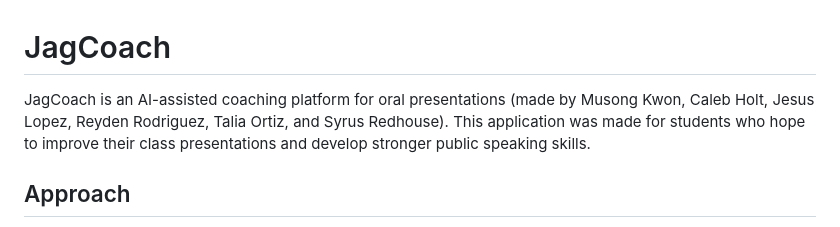
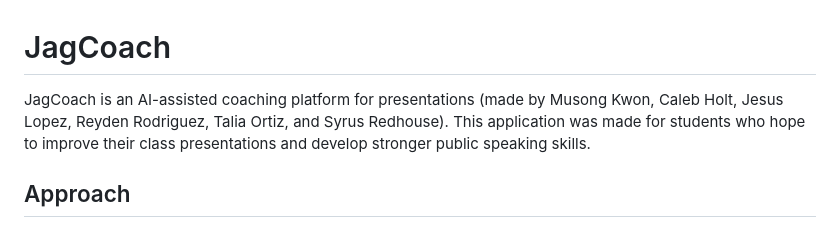
Before and after one commit to MusongKwon/JagCoach, a Markdown page: README.md, the part around the change. Rendered like a GitHub page.

```diff
--- a/README.md
+++ b/README.md
@@ -1,5 +1,5 @@
 # JagCoach
-JagCoach is an AI-assisted coaching platform for oral presentations (made by Musong Kwon, Caleb Holt, Jesus Lopez, Reyden Rodriguez, Talia Ortiz, and Syrus Redhouse).  This application was made for students who hope to improve their class presentations and develop stronger public speaking skills.
+JagCoach is an AI-assisted coaching platform for presentations (made by Musong Kwon, Caleb Holt, Jesus Lopez, Reyden Rodriguez, Talia Ortiz, and Syrus Redhouse).  This application was made for students who hope to improve their class presentations and develop stronger public speaking skills.
 
 
 ## Approach
```
